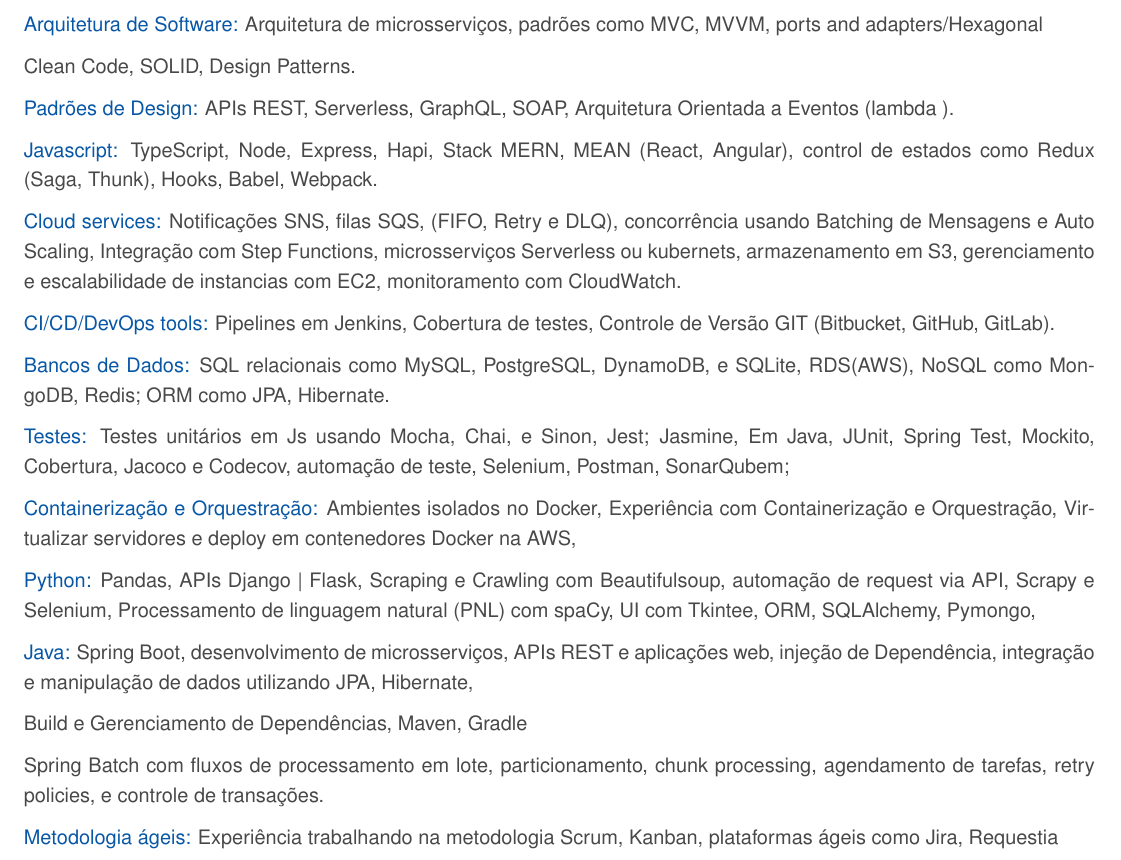
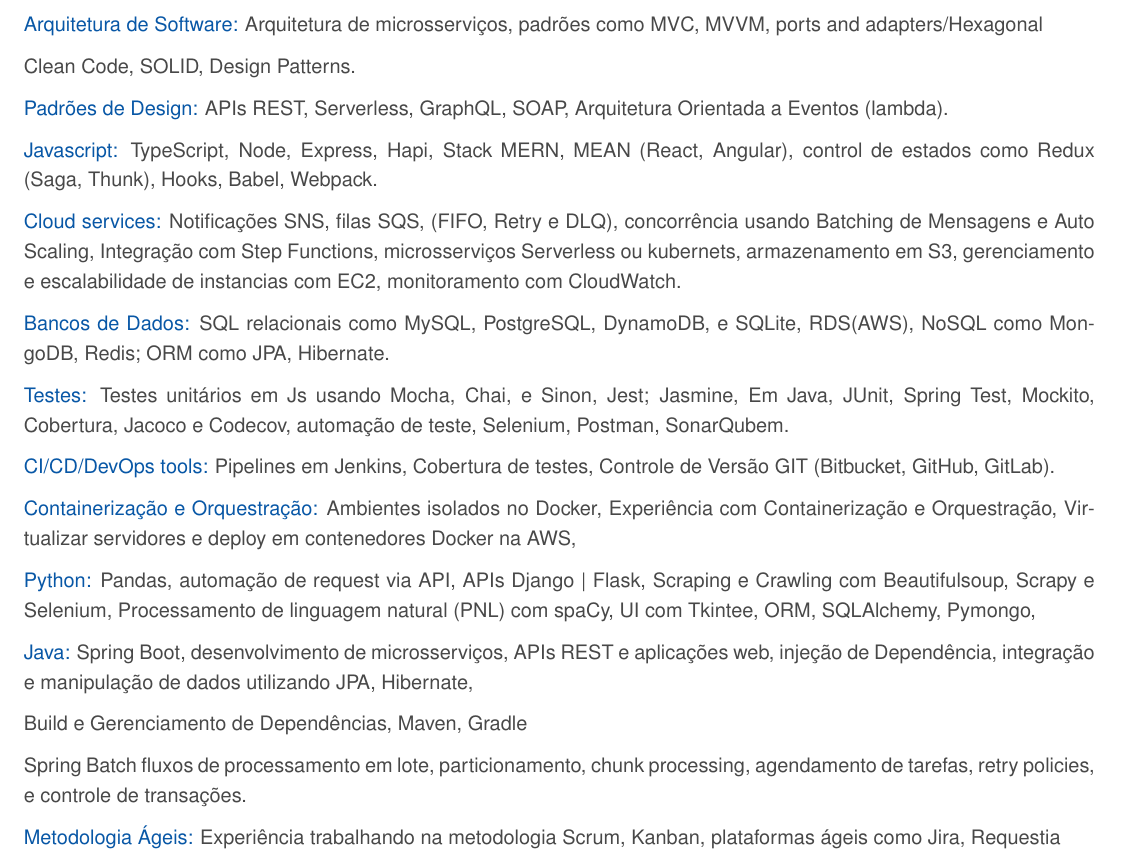
Before and after one commit to segodimor2d2/latex2html-flask, a LaTeX document (doctxt.tex): part of page 2 of 3, cut so that both start at the same text. Compiled offline with pdfLaTeX.

Commit message:
v0.0.2.4

```diff
--- a/doctxt.tex
+++ b/doctxt.tex
@@ -235,11 +235,6 @@
 gerenciamento e escalabilidade de instancias com EC2,
 monitoramento com CloudWatch.
 
-\textcolor{corSubSection}{CI/CD/DevOps tools:}
-Pipelines em Jenkins,
-Cobertura de testes,
-Controle de Versão GIT (Bitbucket, GitHub, GitLab).
-
 \textcolor{corSubSection}{Bancos de Dados:}
 SQL relacionais como
 MySQL, PostgreSQL, DynamoDB, e SQLite, RDS(AWS),
@@ -247,43 +242,56 @@
 MongoDB, Redis;
 ORM como JPA, Hibernate.
 
-
 \textcolor{corSubSection}{Testes:}
-Testes unitários em Js usando Mocha, Chai, e Sinon, Jest; Jasmine,
+Testes unitários em Js usando Mocha,
+Chai, e Sinon, Jest; Jasmine,
 Em Java, JUnit, Spring Test, Mockito,
 Cobertura, Jacoco e Codecov,
 automação de teste, Selenium, Postman,
-SonarQubem;
+SonarQubem.
 
 %testes unitarios (cobertura)
 %testes de integração (conexões sem mocks)
 %testes end to end (testes como um usuário com Cypress)
 %testes de carga (Artillery)
 
+\textcolor{corSubSection}{CI/CD/DevOps tools:}
+Pipelines em Jenkins,
+Cobertura de testes,
+Controle de Versão GIT (Bitbucket, GitHub, GitLab).
+
 \textcolor{corSubSection}{Containerização e Orquestração:}
-Ambientes isolados no Docker, Experiência com Containerização e Orquestração,
-Virtualizar servidores e deploy em contenedores Docker na AWS,
+Ambientes isolados no Docker,
+Experiência com Containerização e Orquestração,
+Virtualizar servidores e deploy em
+contenedores Docker na AWS,
 
 \textcolor{corSubSection}{Python:}
-Pandas, APIs Django | Flask, Scraping e Crawling com Beautifulsoup,
-automação de request via API, Scrapy e Selenium,
+Pandas,
+automação de request via API,
+APIs Django | Flask,
+Scraping e Crawling com Beautifulsoup,
+Scrapy e Selenium,
 Processamento de linguagem natural (PNL) com spaCy,
-UI com Tkintee, ORM, SQLAlchemy, Pymongo,
+UI com Tkintee,
+ORM, SQLAlchemy, Pymongo,
 
 \textcolor{corSubSection}{Java:}
 Spring Boot, desenvolvimento de microsserviços, APIs REST e aplicações web,
-injeção de Dependência, integração e manipulação de dados utilizando
+injeção de Dependência,
+integração e manipulação de dados utilizando
 JPA, Hibernate,
 
 Build e Gerenciamento de Dependências, Maven, Gradle
 
-Spring Batch com fluxos de processamento em lote,
+Spring Batch
+fluxos de processamento em lote,
 particionamento,
 chunk processing,
 agendamento de tarefas, retry policies,
 e controle de transações.
 
-\textcolor{corSubSection}{Metodologia ágeis:}
+\textcolor{corSubSection}{Metodologia Ágeis:}
 Experiência trabalhando na metodologia Scrum, Kanban, plataformas ágeis como Jira, Requestia
 
 %\textcolor{corSubSection}{Desenvolvimento Android:} Android SDK, Kotlin, Java, Android Jetpack Arquiteturas MVVM e MVC
```
Also changed, not shown: doctxt.tex (2 more changed lines).
